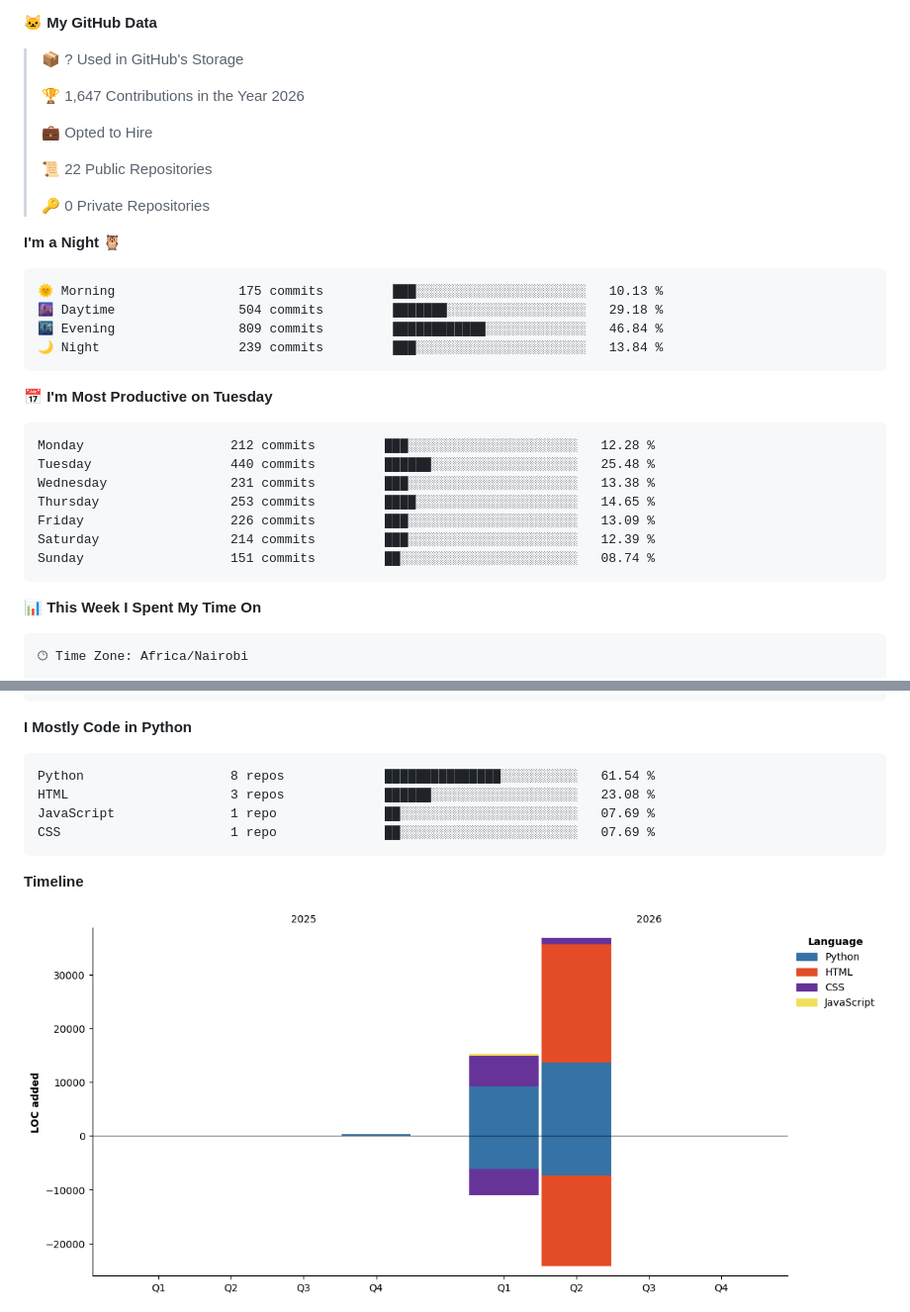
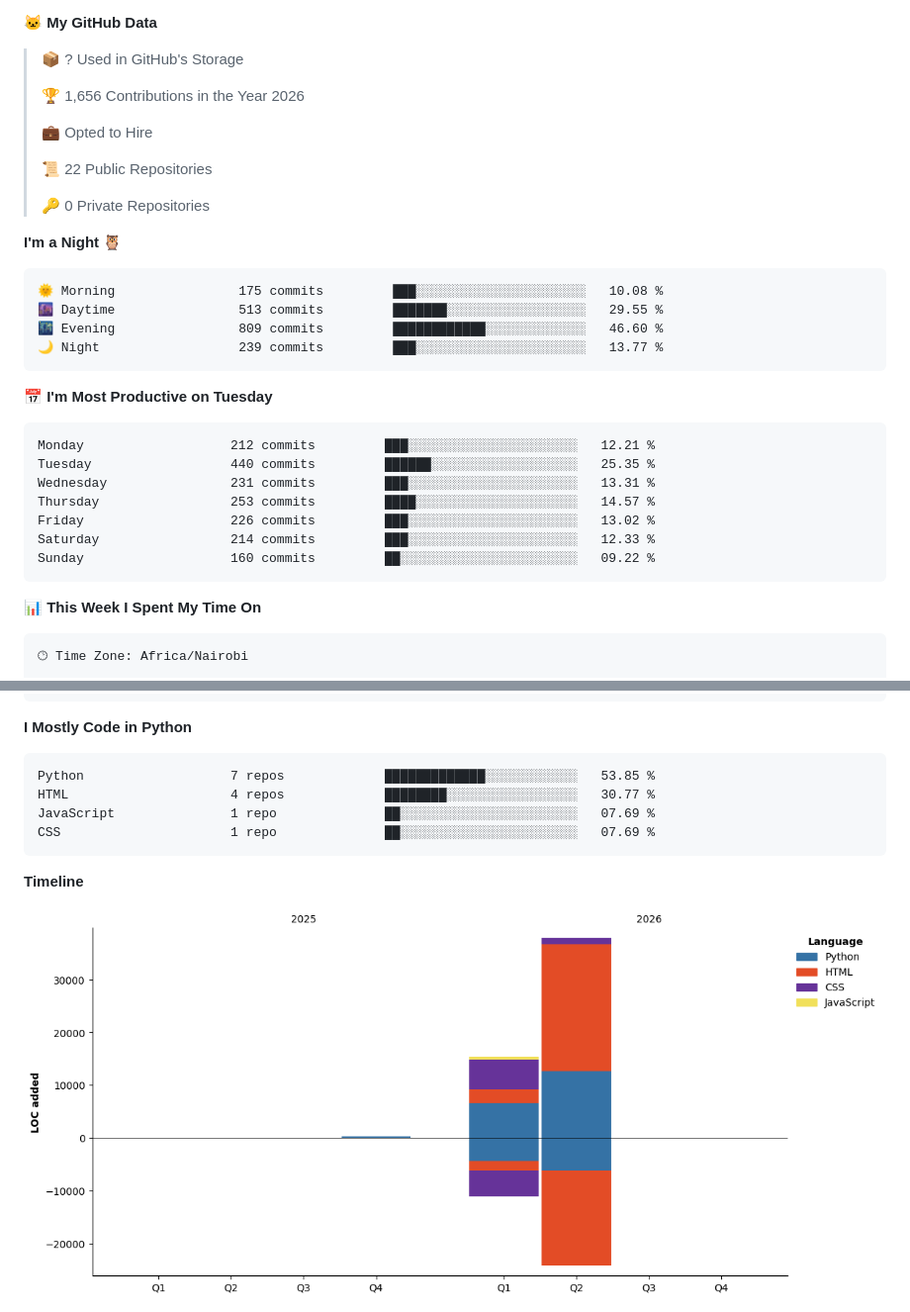
Before and after one commit to CreepyLewis/CreepyLewis, a Markdown page: README.md, 2 parts joined by grey strips. Shown at 99% size. Drawn GitHub-style; pictures changed too: assets/bar_graph.png.

Commit message:
Updated with Dev Metrics

````diff
--- a/README.md
+++ b/README.md
@@ -212,7 +212,7 @@ Support my work and help me build more projects:
 
 > 📦 ? Used in GitHub's Storage
  >
-> 🏆 1,647 Contributions in the Year 2026
+> 🏆 1,656 Contributions in the Year 2026
  >
 > 💼 Opted to Hire
  >
@@ -223,21 +223,21 @@ Support my work and help me build more projects:
 **I'm a Night 🦉**
 
 ```text
-🌞 Morning                175 commits         ███░░░░░░░░░░░░░░░░░░░░░░   10.13 %
-🌆 Daytime                504 commits         ███████░░░░░░░░░░░░░░░░░░   29.18 %
-🌃 Evening                809 commits         ████████████░░░░░░░░░░░░░   46.84 %
-🌙 Night                  239 commits         ███░░░░░░░░░░░░░░░░░░░░░░   13.84 %
+🌞 Morning                175 commits         ███░░░░░░░░░░░░░░░░░░░░░░   10.08 %
+🌆 Daytime                513 commits         ███████░░░░░░░░░░░░░░░░░░   29.55 %
+🌃 Evening                809 commits         ████████████░░░░░░░░░░░░░   46.60 %
+🌙 Night                  239 commits         ███░░░░░░░░░░░░░░░░░░░░░░   13.77 %
 ```
 📅 **I'm Most Productive on Tuesday**
 
 ```text
-Monday                   212 commits         ███░░░░░░░░░░░░░░░░░░░░░░   12.28 %
-Tuesday                  440 commits         ██████░░░░░░░░░░░░░░░░░░░   25.48 %
-Wednesday                231 commits         ███░░░░░░░░░░░░░░░░░░░░░░   13.38 %
-Thursday                 253 commits         ████░░░░░░░░░░░░░░░░░░░░░   14.65 %
-Friday                   226 commits         ███░░░░░░░░░░░░░░░░░░░░░░   13.09 %
-Saturday                 214 commits         ███░░░░░░░░░░░░░░░░░░░░░░   12.39 %
-Sunday                   151 commits         ██░░░░░░░░░░░░░░░░░░░░░░░   08.74 %
+Monday                   212 commits         ███░░░░░░░░░░░░░░░░░░░░░░   12.21 %
+Tuesday                  440 commits         ██████░░░░░░░░░░░░░░░░░░░   25.35 %
+Wednesday                231 commits         ███░░░░░░░░░░░░░░░░░░░░░░   13.31 %
+Thursday                 253 commits         ████░░░░░░░░░░░░░░░░░░░░░   14.57 %
+Friday                   226 commits         ███░░░░░░░░░░░░░░░░░░░░░░   13.02 %
+Saturday                 214 commits         ███░░░░░░░░░░░░░░░░░░░░░░   12.33 %
+Sunday                   160 commits         ██░░░░░░░░░░░░░░░░░░░░░░░   09.22 %
 ```
 
 
@@ -264,8 +264,8 @@ Windows                  43 mins             ███████████
 **I Mostly Code in Python**
 
 ```text
-Python                   8 repos             ███████████████░░░░░░░░░░   61.54 %
-HTML                     3 repos             ██████░░░░░░░░░░░░░░░░░░░   23.08 %
+Python                   7 repos             █████████████░░░░░░░░░░░░   53.85 %
+HTML                     4 repos             ████████░░░░░░░░░░░░░░░░░   30.77 %
 JavaScript               1 repo              ██░░░░░░░░░░░░░░░░░░░░░░░   07.69 %
 CSS                      1 repo              ██░░░░░░░░░░░░░░░░░░░░░░░   07.69 %
 ```
````
Also changed, not shown: other parts of README.md (+1 -1 lines).
